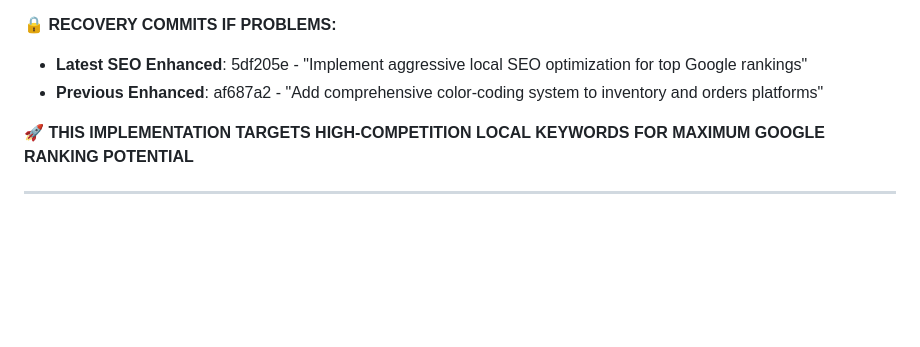
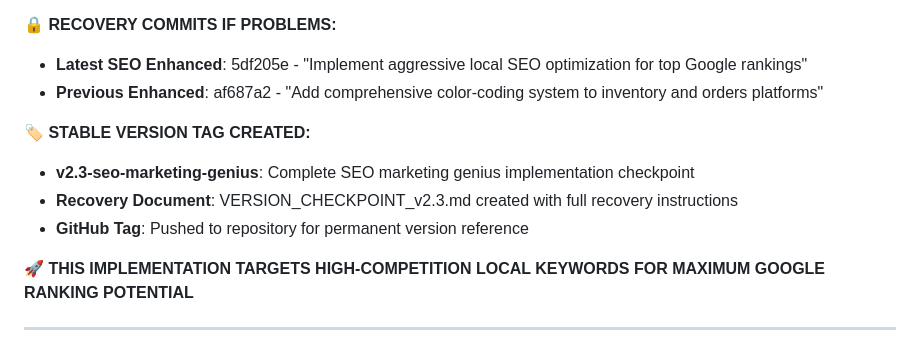
Before and after one commit to scozzetto/wellbe-biosync-portal, a Markdown page: CLAUDE.md, the part around the change. GitHub-like rendering; blank space fills up the shorter version.

```diff
--- a/CLAUDE.md
+++ b/CLAUDE.md
@@ -463,6 +463,11 @@ Long-tail Keywords:
 - **Latest SEO Enhanced**: 5df205e - "Implement aggressive local SEO optimization for top Google rankings"
 - **Previous Enhanced**: af687a2 - "Add comprehensive color-coding system to inventory and orders platforms"
 
+**🏷️ STABLE VERSION TAG CREATED:**
+- **v2.3-seo-marketing-genius**: Complete SEO marketing genius implementation checkpoint
+- **Recovery Document**: VERSION_CHECKPOINT_v2.3.md created with full recovery instructions
+- **GitHub Tag**: Pushed to repository for permanent version reference
+
 **🚀 THIS IMPLEMENTATION TARGETS HIGH-COMPETITION LOCAL KEYWORDS FOR MAXIMUM GOOGLE RANKING POTENTIAL**
 
 ---
```
Also changed, not shown: VERSION_CHECKPOINT_v2.3.md (added, +190 -0 lines).
